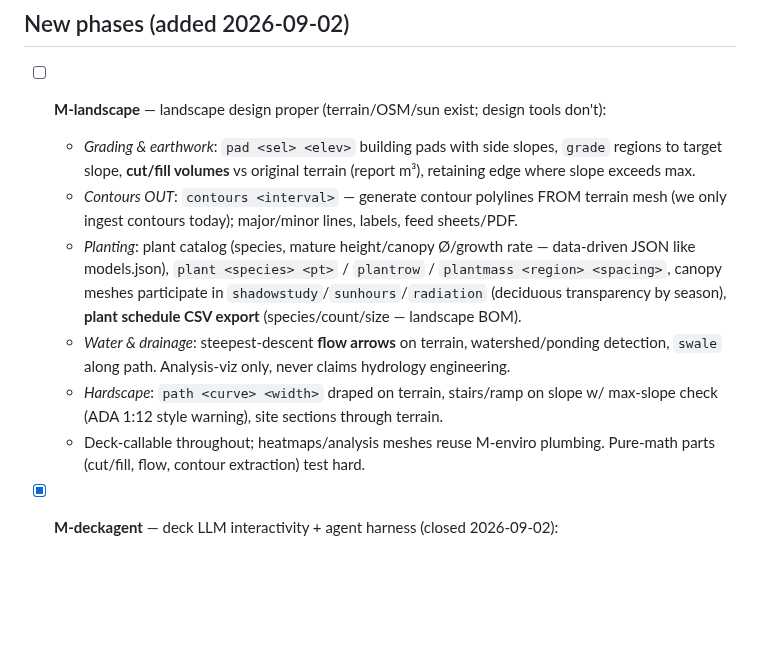
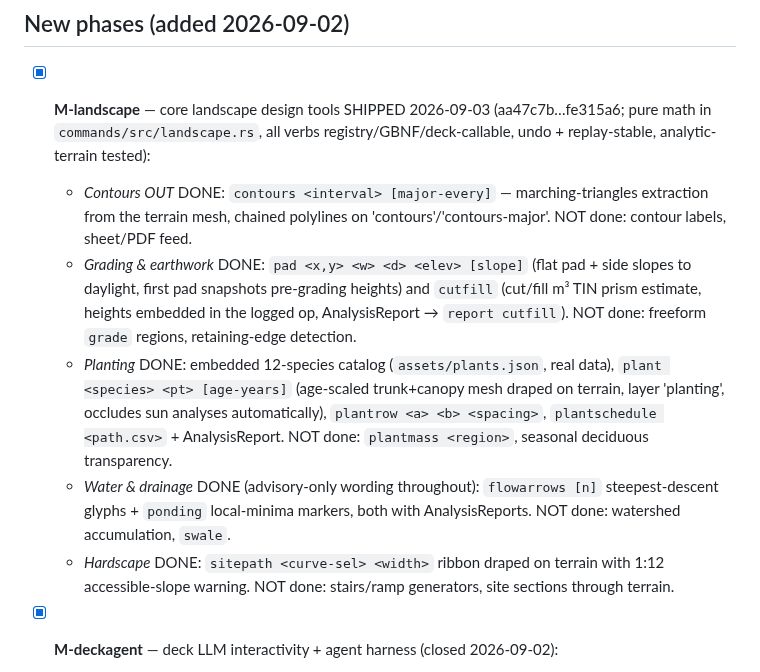
Before and after one commit to htarrido-picart/itsjustcad, a Markdown page: PHASES.md, the part around the change. Rendered like a GitHub page; blank space fills up the shorter version.

Commit message:
PHASES: M-landscape core shipped — honest done/partial per item
Co-Authored-By: Claude Fable 5 <noreply@anthropic.com>
Claude-Session: https://claude.ai/code/session_01WKLk6YXFe693MfvxgjUBr6

```diff
--- a/PHASES.md
+++ b/PHASES.md
@@ -38,13 +38,12 @@ HIG-grounded design revision, run as sequential batches. All six landed.
 
 ## New phases (added 2026-09-02)
 
-- [ ] **M-landscape** — landscape design proper (terrain/OSM/sun exist; design tools don't):
-  - *Grading & earthwork*: `pad <sel> <elev>` building pads with side slopes, `grade` regions to target slope, **cut/fill volumes** vs original terrain (report m³), retaining edge where slope exceeds max.
-  - *Contours OUT*: `contours <interval>` — generate contour polylines FROM terrain mesh (we only ingest contours today); major/minor lines, labels, feed sheets/PDF.
-  - *Planting*: plant catalog (species, mature height/canopy Ø/growth rate — data-driven JSON like models.json), `plant <species> <pt>` / `plantrow` / `plantmass <region> <spacing>`, canopy meshes participate in `shadowstudy`/`sunhours`/`radiation` (deciduous transparency by season), **plant schedule CSV export** (species/count/size — landscape BOM).
-  - *Water & drainage*: steepest-descent **flow arrows** on terrain, watershed/ponding detection, `swale` along path. Analysis-viz only, never claims hydrology engineering.
-  - *Hardscape*: `path <curve> <width>` draped on terrain, stairs/ramp on slope w/ max-slope check (ADA 1:12 style warning), site sections through terrain.
-  - Deck-callable throughout; heatmaps/analysis meshes reuse M-enviro plumbing. Pure-math parts (cut/fill, flow, contour extraction) test hard.
+- [x] **M-landscape** — core landscape design tools SHIPPED 2026-09-03 (aa47c7b…fe315a6; pure math in `commands/src/landscape.rs`, all verbs registry/GBNF/deck-callable, undo + replay-stable, analytic-terrain tested):
+  - *Contours OUT* DONE: `contours <interval> [major-every]` — marching-triangles extraction from the terrain mesh, chained polylines on 'contours'/'contours-major'. NOT done: contour labels, sheet/PDF feed.
+  - *Grading & earthwork* DONE: `pad <x,y> <w> <d> <elev> [slope]` (flat pad + side slopes to daylight, first pad snapshots pre-grading heights) and `cutfill` (cut/fill m³ TIN prism estimate, heights embedded in the logged op, AnalysisReport → `report cutfill`). NOT done: freeform `grade` regions, retaining-edge detection.
+  - *Planting* DONE: embedded 12-species catalog (`assets/plants.json`, real data), `plant <species> <pt> [age-years]` (age-scaled trunk+canopy mesh draped on terrain, layer 'planting', occludes sun analyses automatically), `plantrow <a> <b> <spacing>`, `plantschedule <path.csv>` + AnalysisReport. NOT done: `plantmass <region>`, seasonal deciduous transparency.
+  - *Water & drainage* DONE (advisory-only wording throughout): `flowarrows [n]` steepest-descent glyphs + `ponding` local-minima markers, both with AnalysisReports. NOT done: watershed accumulation, `swale`.
+  - *Hardscape* DONE: `sitepath <curve-sel> <width>` ribbon draped on terrain with 1:12 accessible-slope warning. NOT done: stairs/ramp generators, site sections through terrain.
 
 - [x] **M-deckagent** — deck LLM interactivity + agent harness (closed 2026-09-02):
   - *Terse mode* DONE: `TERSE_STYLE_HELP` + `terse_adjusted()` (hard `TERSE_MAX_TOKENS` cap plumbed into the openai_compat/anthropic wire bodies); per-cassette `DeckConfig.terse` override, default ON for local OpenAI-compat, OFF for cloud; LLM ▸ Terse Replies checkable toggle (in-window + native), persisted in decks.json.
```
